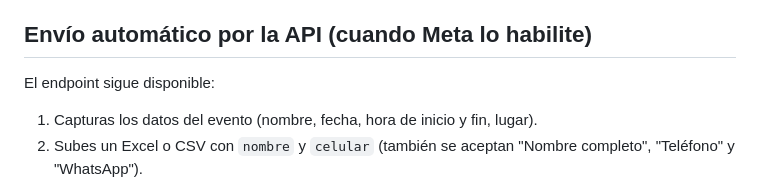
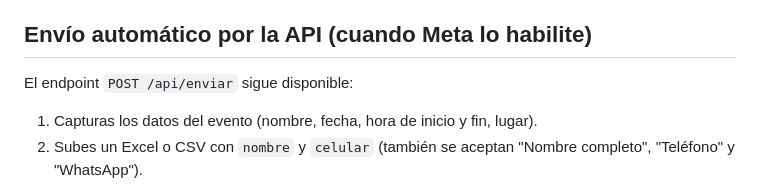
Before and after one commit to Greenlotu2/whatsapp-invitaciones, a Markdown page: README.md, the part around the change. Drawn GitHub-style.

Commit message:
docs: corrige endpoint en README
Co-Authored-By: Claude Opus 5.5 <noreply@anthropic.com>

```diff
--- a/README.md
+++ b/README.md
@@ -15,7 +15,7 @@ Los clics de envío deben ser humanos: automatizar WhatsApp Web va contra sus re
 
 ## Envío automático por la API (cuando Meta lo habilite)
 
-El endpoint  sigue disponible:
+El endpoint `POST /api/enviar` sigue disponible:
 
 1. Capturas los datos del evento (nombre, fecha, hora de inicio y fin, lugar).
 2. Subes un Excel o CSV con `nombre` y `celular` (también se aceptan "Nombre completo", "Teléfono" y "WhatsApp").
```
